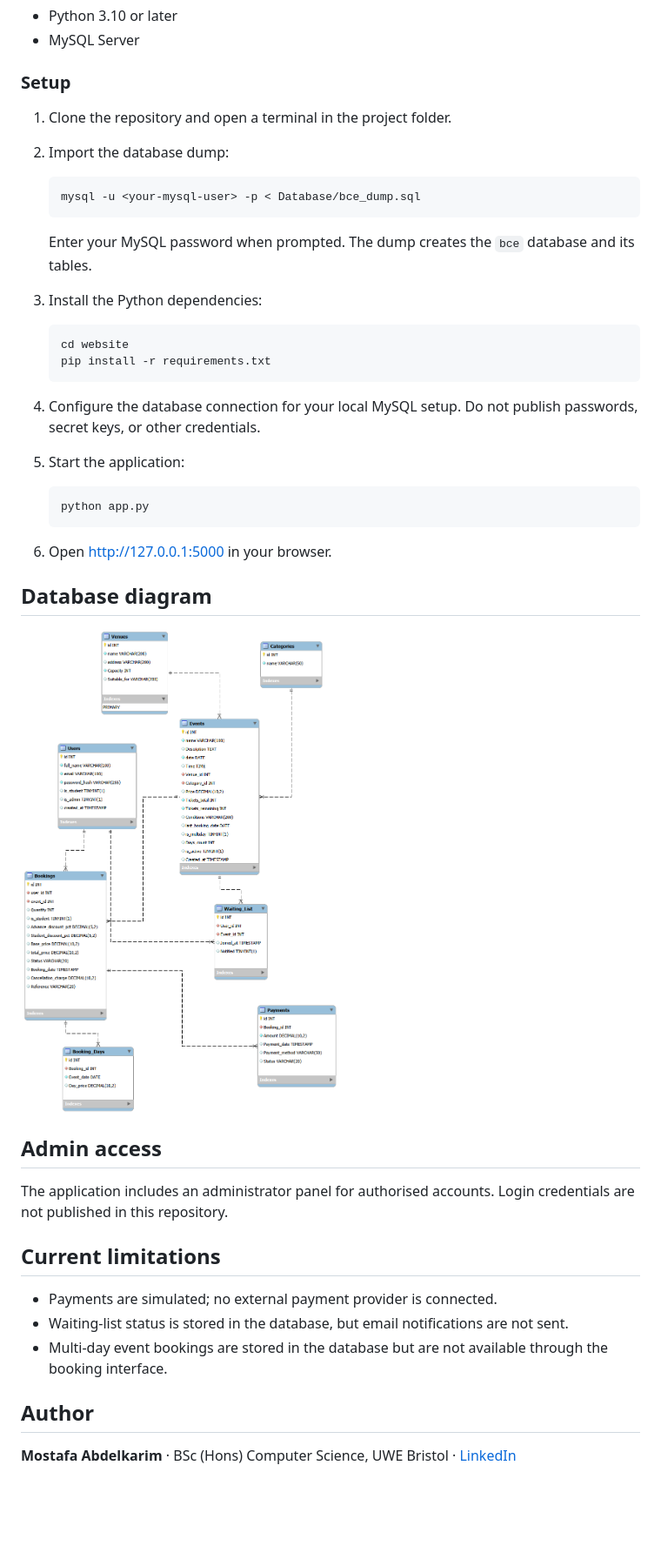
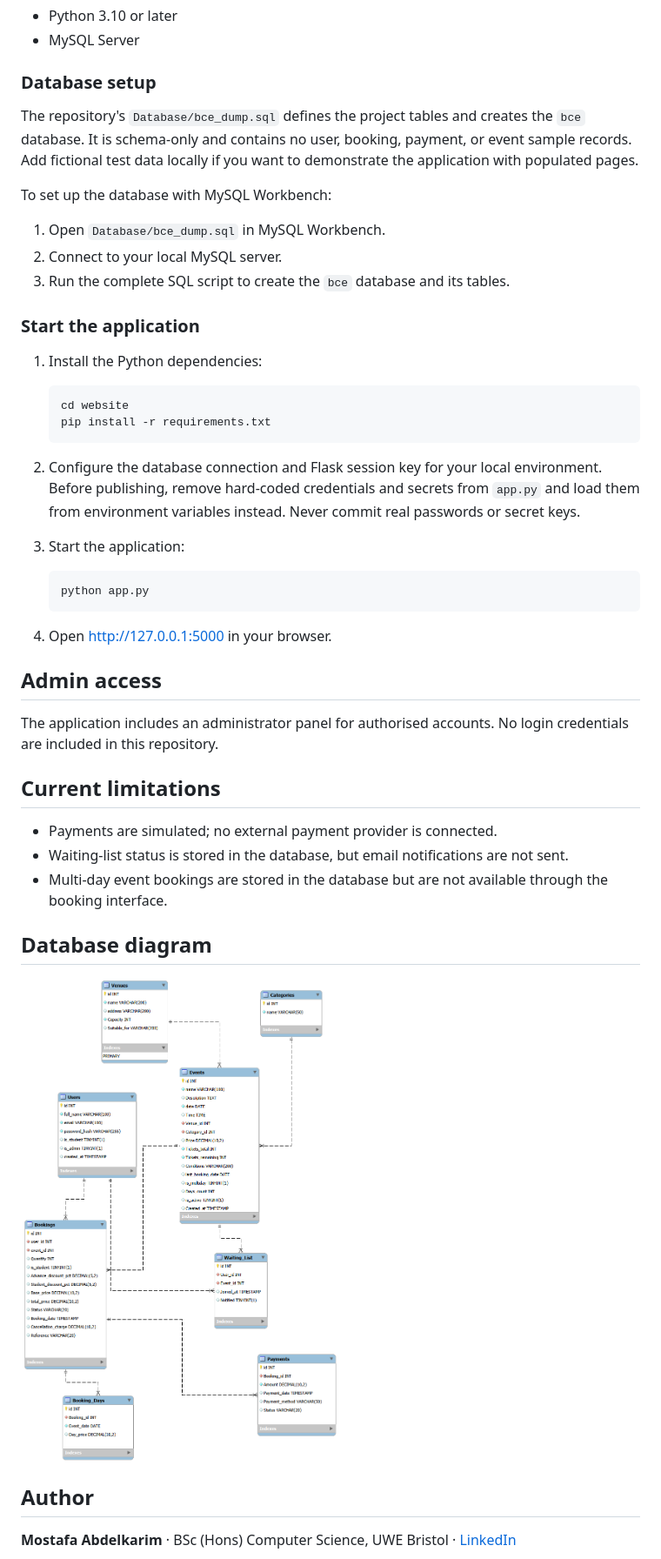
Before and after one commit to mostafaaymanms138-maker/event-booking-website, a Markdown page: README.md, the part around one of its changes. Shown at 87% size. Drawn GitHub-style; blank space fills up the shorter version.

Commit message:
Add project README
Updated README.md for clarity and improved instructions.

````diff
--- a/README.md
+++ b/README.md
@@ -63,40 +63,37 @@ bristol-community-events/
 - Python 3.10 or later
 - MySQL Server
 
-### Setup
+### Database setup
 
-1. Clone the repository and open a terminal in the project folder.
-2. Import the database dump:
+The repository's `Database/bce_dump.sql` defines the project tables and creates the `bce` database. It is schema-only and contains no user, booking, payment, or event sample records. Add fictional test data locally if you want to demonstrate the application with populated pages.
 
-   ```bash
-   mysql -u <your-mysql-user> -p < Database/bce_dump.sql
-   ```
+To set up the database with MySQL Workbench:
 
-   Enter your MySQL password when prompted. The dump creates the `bce` database and its tables.
+1. Open `Database/bce_dump.sql` in MySQL Workbench.
+2. Connect to your local MySQL server.
+3. Run the complete SQL script to create the `bce` database and its tables.
 
-3. Install the Python dependencies:
+### Start the application
+
+1. Install the Python dependencies:
 
    ```bash
    cd website
    pip install -r requirements.txt
    ```
 
-4. Configure the database connection for your local MySQL setup. Do not publish passwords, secret keys, or other credentials.
-5. Start the application:
+2. Configure the database connection and Flask session key for your local environment. Before publishing, remove hard-coded credentials and secrets from `app.py` and load them from environment variables instead. Never commit real passwords or secret keys.
+3. Start the application:
 
    ```bash
    python app.py
    ```
 
-6. Open [http://127.0.0.1:5000](http://127.0.0.1:5000) in your browser.
-
-## Database diagram
-
-![Entity relationship diagram](Database/ERD.png)
+4. Open [http://127.0.0.1:5000](http://127.0.0.1:5000) in your browser.
 
 ## Admin access
 
-The application includes an administrator panel for authorised accounts. Login credentials are not published in this repository.
+The application includes an administrator panel for authorised accounts. No login credentials are included in this repository.
 
 ## Current limitations
 
@@ -104,6 +101,10 @@ The application includes an administrator panel for authorised accounts. Login c
 - Waiting-list status is stored in the database, but email notifications are not sent.
 - Multi-day event bookings are stored in the database but are not available through the booking interface.
 
+## Database diagram
+
+![Entity relationship diagram](Database/ERD.png)
+
 ## Author
 
 **Mostafa Abdelkarim** · BSc (Hons) Computer Science, UWE Bristol · [LinkedIn](https://www.linkedin.com/in/mostafa-ayman-8045a7399/)
````
Also changed, not shown: other parts of README.md (+1 -1 lines).
